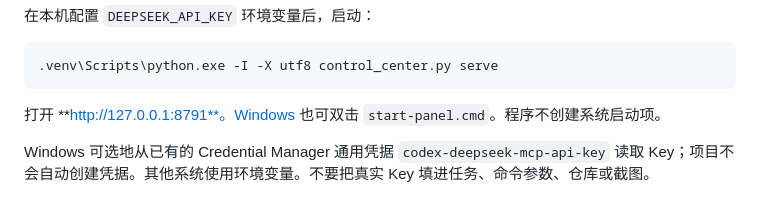
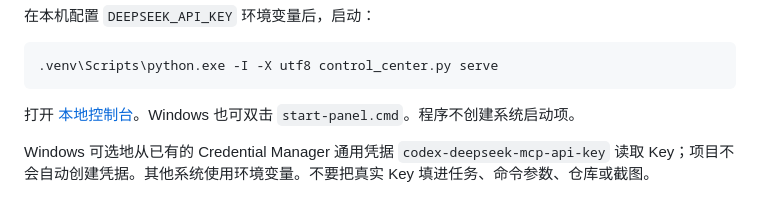
Before and after one commit to youdera/codex-agent-control, a Markdown page: README.md, the part around the change. GitHub-like rendering.

Commit message:
docs: format dashboard link [skip ci]

````diff
--- a/README.md
+++ b/README.md
@@ -37,7 +37,7 @@ python -m venv .venv
 .venv\Scripts\python.exe -I -X utf8 control_center.py serve
 ```
 
-打开 **http://127.0.0.1:8791**。Windows 也可双击 `start-panel.cmd`。程序不创建系统启动项。
+打开 [本地控制台](http://127.0.0.1:8791)。Windows 也可双击 `start-panel.cmd`。程序不创建系统启动项。
 
 Windows 可选地从已有的 Credential Manager 通用凭据 `codex-deepseek-mcp-api-key` 读取 Key；项目不会自动创建凭据。其他系统使用环境变量。不要把真实 Key 填进任务、命令参数、仓库或截图。
 
````
